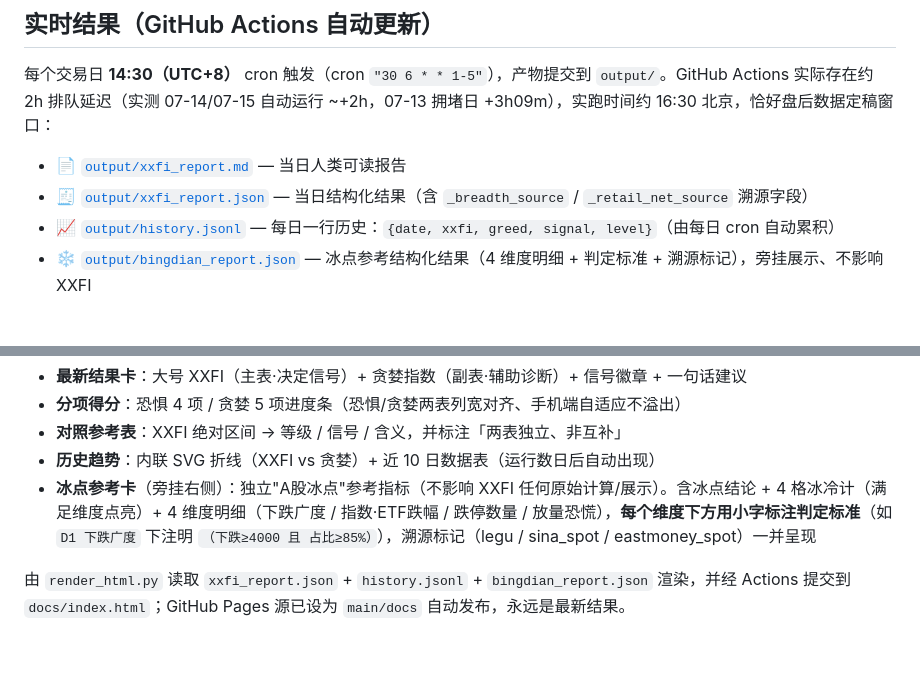
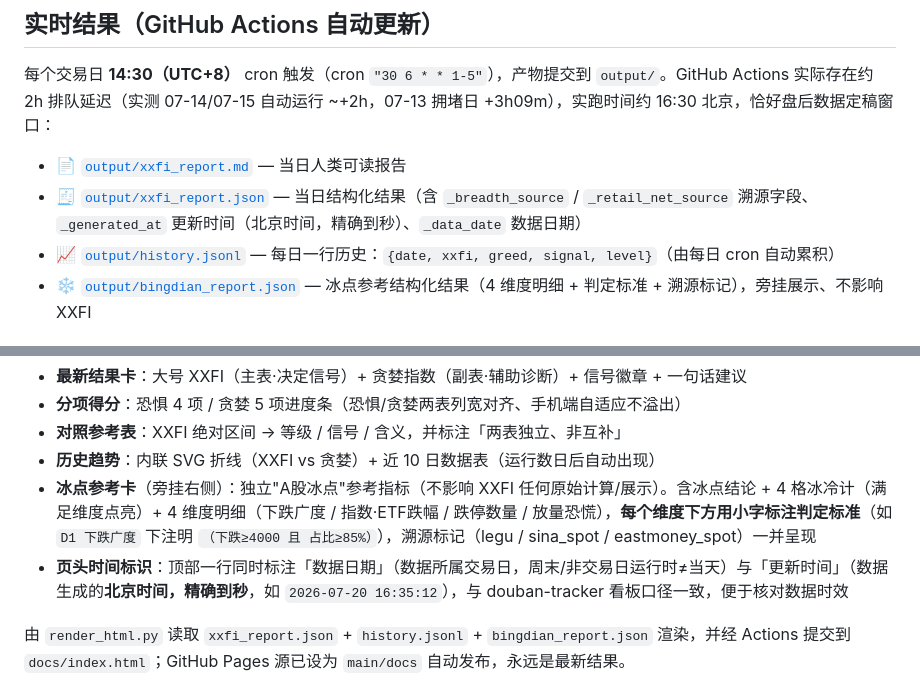
Before and after one commit to homjanon/xiaoxu-fear, a Markdown page: README.md, 2 parts joined by grey strips. GitHub-like rendering; blank space fills up the shorter version.

Commit message:
docs(readme): 记录网页「更新时间」精确到秒（对齐 douban-tracker）

```diff
--- a/README.md
+++ b/README.md
@@ -9,7 +9,7 @@
 每个交易日 **14:30（UTC+8）** cron 触发（cron `"30 6 * * 1-5"`），产物提交到 `output/`。GitHub Actions 实际存在约 2h 排队延迟（实测 07-14/07-15 自动运行 ~+2h，07-13 拥堵日 +3h09m），实跑时间约 16:30 北京，恰好盘后数据定稿窗口：
 
 - 📄 [`output/xxfi_report.md`](output/xxfi_report.md) — 当日人类可读报告
-- 🧾 [`output/xxfi_report.json`](output/xxfi_report.json) — 当日结构化结果（含 `_breadth_source` / `_retail_net_source` 溯源字段）
+- 🧾 [`output/xxfi_report.json`](output/xxfi_report.json) — 当日结构化结果（含 `_breadth_source` / `_retail_net_source` 溯源字段、`_generated_at` 更新时间（北京时间，精确到秒）、`_data_date` 数据日期）
 - 📈 [`output/history.jsonl`](output/history.jsonl) — 每日一行历史：`{date, xxfi, greed, signal, level}`（由每日 cron 自动累积）
 - ❄ [`output/bingdian_report.json`](output/bingdian_report.json) — 冰点参考结构化结果（4 维度明细 + 判定标准 + 溯源标记），旁挂展示、不影响 XXFI
 
@@ -22,6 +22,7 @@
 - **对照参考表**：XXFI 绝对区间 → 等级 / 信号 / 含义，并标注「两表独立、非互补」
 - **历史趋势**：内联 SVG 折线（XXFI vs 贪婪）+ 近 10 日数据表（运行数日后自动出现）
 - **冰点参考卡**（旁挂右侧）：独立"A股冰点"参考指标（不影响 XXFI 任何原始计算/展示）。含冰点结论 + 4 格冰冷计（满足维度点亮）+ 4 维度明细（下跌广度 / 指数·ETF跌幅 / 跌停数量 / 放量恐慌），**每个维度下方用小字标注判定标准**（如 `D1 下跌广度` 下注明 `（下跌≥4000 且 占比≥85%）`），溯源标记（legu / sina_spot / eastmoney_spot）一并呈现
+- **页头时间标识**：顶部一行同时标注「数据日期」（数据所属交易日，周末/非交易日运行时≠当天）与「更新时间」（数据生成的**北京时间，精确到秒**，如 `2026-07-20 16:35:12`），与 douban-tracker 看板口径一致，便于核对数据时效
 
 由 `render_html.py` 读取 `xxfi_report.json` + `history.jsonl` + `bingdian_report.json` 渲染，并经 Actions 提交到 `docs/index.html`；GitHub Pages 源已设为 `main/docs` 自动发布，永远是最新结果。
 
```
